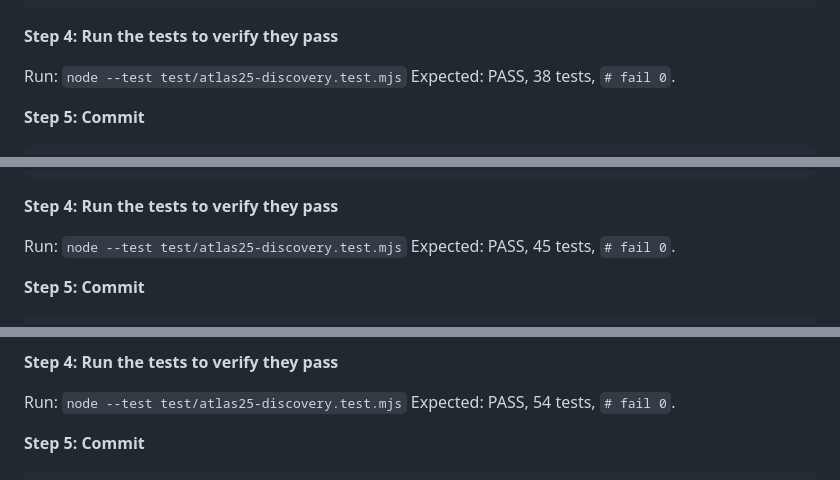
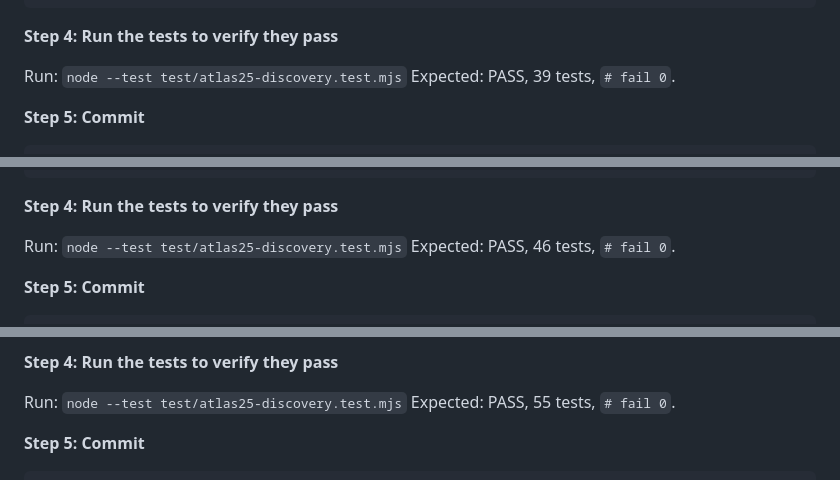
Before and after one commit to DYAI2025/project-atlas-foundation, a Markdown page: docs/plans/2026-08-15-atlas-25-confluence-project-discovery-revision-scan.md, 3 parts joined by grey strips. Rendered like a GitHub page.

```diff
--- a/docs/plans/2026-08-15-atlas-25-confluence-project-discovery-revision-scan.md
+++ b/docs/plans/2026-08-15-atlas-25-confluence-project-discovery-revision-scan.md
@@ -819,7 +819,7 @@ export function lifecycleFor(sourceStatus) {
 **Step 4: Run the tests to verify they pass**
 
 Run: `node --test test/atlas25-discovery.test.mjs`
-Expected: PASS, 38 tests, `# fail 0`.
+Expected: PASS, 39 tests, `# fail 0`.
 
 **Step 5: Commit**
 
@@ -1147,7 +1147,7 @@ export async function discoverProject({
 **Step 4: Run the tests to verify they pass**
 
 Run: `node --test test/atlas25-discovery.test.mjs`
-Expected: PASS, 45 tests, `# fail 0`.
+Expected: PASS, 46 tests, `# fail 0`.
 
 **Step 5: Commit**
 
@@ -1449,7 +1449,7 @@ export async function applyPrevious(doc, previous, { env, project, fetchImpl = f
 **Step 4: Run the tests to verify they pass**
 
 Run: `node --test test/atlas25-discovery.test.mjs`
-Expected: PASS, 54 tests, `# fail 0`.
+Expected: PASS, 55 tests, `# fail 0`.
 
 **Step 5: Commit**
 
```
Also changed, not shown: other parts of docs/plans/2026-08-15-atlas-25-confluence-project-discovery-revision-scan.md (+5 -5 lines).
